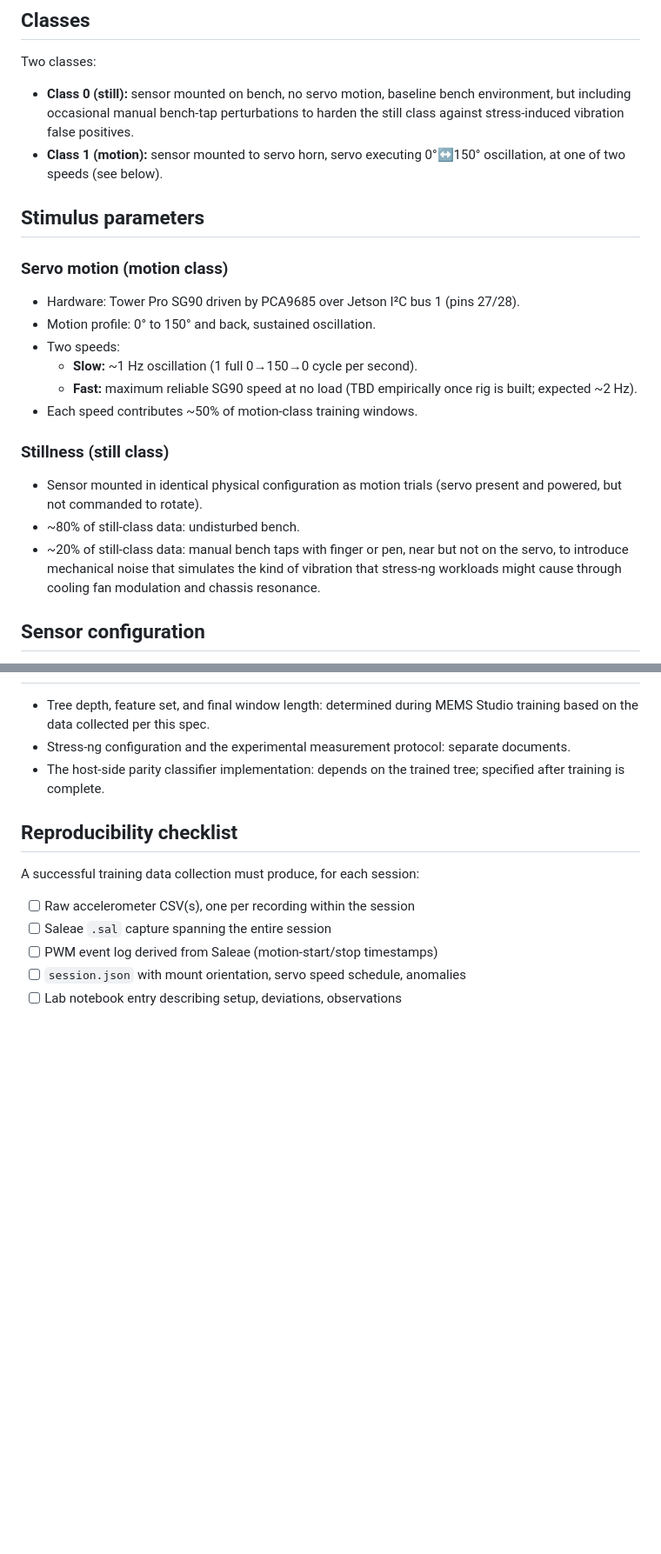
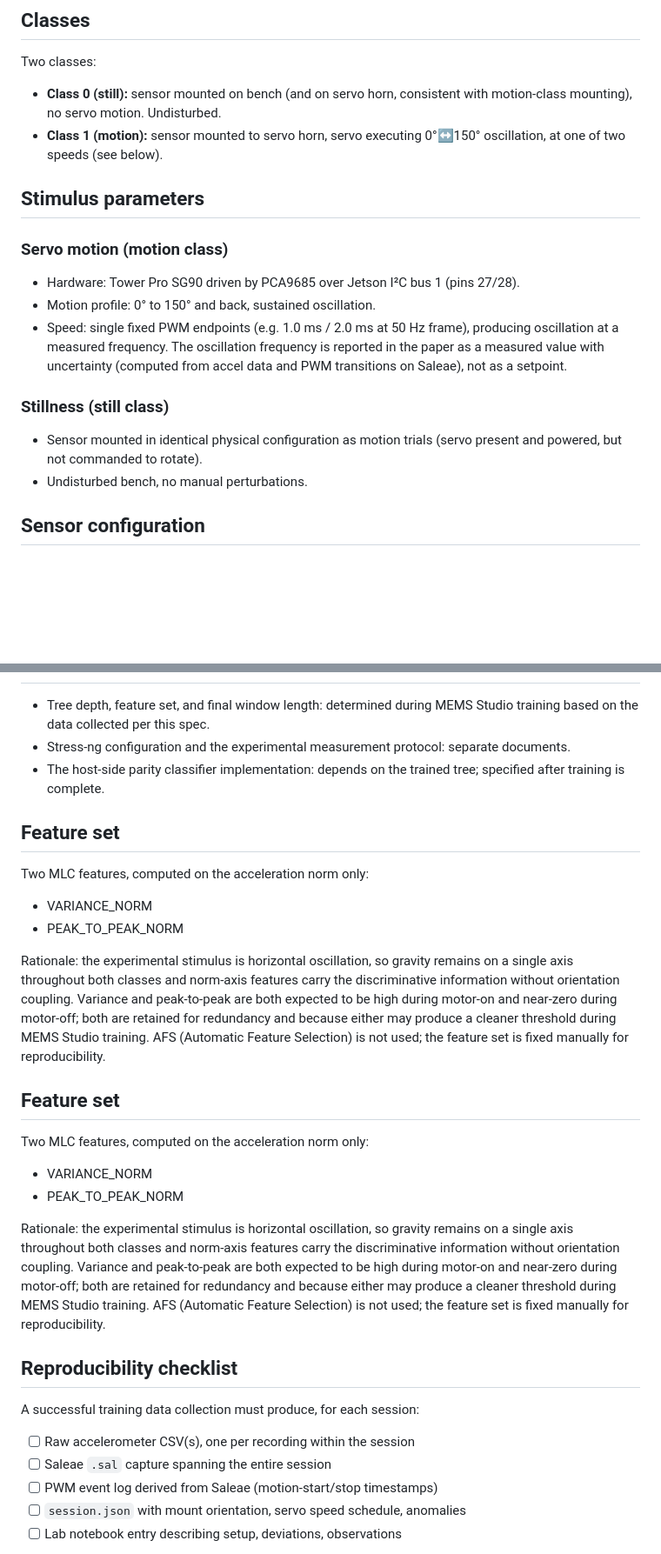
Before and after one commit to akulswami/sensor-mlc-latency, a Markdown page: docs/training-data-spec.md, 2 parts joined by grey strips. Shown at 87% size. Rendered like a GitHub page; blank space fills up the shorter version.

Commit message:
Simplify spec: single servo speed, no bench-tap perturbations, add feature set section

```diff
--- a/docs/training-data-spec.md
+++ b/docs/training-data-spec.md
@@ -23,9 +23,8 @@ functionally equivalent tree.
 
 Two classes:
 
-- **Class 0 (still):** sensor mounted on bench, no servo motion, baseline
-  bench environment, but including occasional manual bench-tap perturbations
-  to harden the still class against stress-induced vibration false positives.
+- **Class 0 (still):** sensor mounted on bench (and on servo horn,
+  consistent with motion-class mounting), no servo motion. Undisturbed.
 - **Class 1 (motion):** sensor mounted to servo horn, servo executing 0°↔150°
   oscillation, at one of two speeds (see below).
 
@@ -36,21 +35,17 @@ Two classes:
 - Hardware: Tower Pro SG90 driven by PCA9685 over Jetson I²C bus 1
   (pins 27/28).
 - Motion profile: 0° to 150° and back, sustained oscillation.
-- Two speeds:
-  - **Slow:** ~1 Hz oscillation (1 full 0→150→0 cycle per second).
-  - **Fast:** maximum reliable SG90 speed at no load (TBD empirically once
-    rig is built; expected ~2 Hz).
-- Each speed contributes ~50% of motion-class training windows.
+- Speed: single fixed PWM endpoints (e.g. 1.0 ms / 2.0 ms at 50 Hz
+  frame), producing oscillation at a measured frequency. The
+  oscillation frequency is reported in the paper as a measured value
+  with uncertainty (computed from accel data and PWM transitions on
+  Saleae), not as a setpoint.
 
 ### Stillness (still class)
 
 - Sensor mounted in identical physical configuration as motion trials
   (servo present and powered, but not commanded to rotate).
-- ~80% of still-class data: undisturbed bench.
-- ~20% of still-class data: manual bench taps with finger or pen, near but
-  not on the servo, to introduce mechanical noise that simulates the kind
-  of vibration that stress-ng workloads might cause through cooling fan
-  modulation and chassis resonance.
+- Undisturbed bench, no manual perturbations.
 
 ## Sensor configuration
 
@@ -163,6 +158,38 @@ transition margin.
 - The host-side parity classifier implementation: depends on the trained
   tree; specified after training is complete.
 
+## Feature set
+
+Two MLC features, computed on the acceleration norm only:
+
+- VARIANCE_NORM
+- PEAK_TO_PEAK_NORM
+
+Rationale: the experimental stimulus is horizontal oscillation, so gravity
+remains on a single axis throughout both classes and norm-axis features
+carry the discriminative information without orientation coupling.
+Variance and peak-to-peak are both expected to be high during motor-on
+and near-zero during motor-off; both are retained for redundancy and
+because either may produce a cleaner threshold during MEMS Studio
+training. AFS (Automatic Feature Selection) is not used; the feature
+set is fixed manually for reproducibility.
+
+## Feature set
+
+Two MLC features, computed on the acceleration norm only:
+
+- VARIANCE_NORM
+- PEAK_TO_PEAK_NORM
+
+Rationale: the experimental stimulus is horizontal oscillation, so gravity
+remains on a single axis throughout both classes and norm-axis features
+carry the discriminative information without orientation coupling.
+Variance and peak-to-peak are both expected to be high during motor-on
+and near-zero during motor-off; both are retained for redundancy and
+because either may produce a cleaner threshold during MEMS Studio
+training. AFS (Automatic Feature Selection) is not used; the feature
+set is fixed manually for reproducibility.
+
 ## Reproducibility checklist
 
 A successful training data collection must produce, for each session:
```
